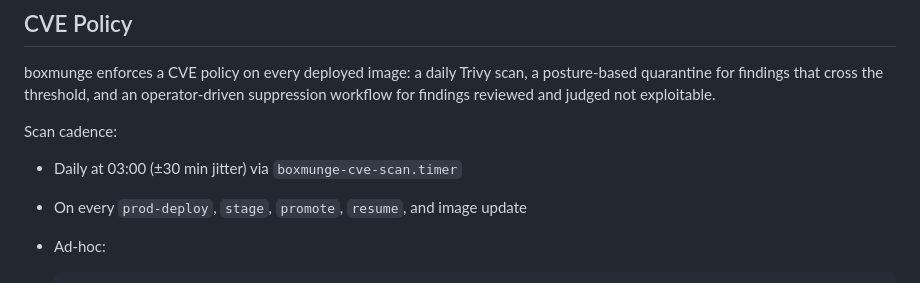
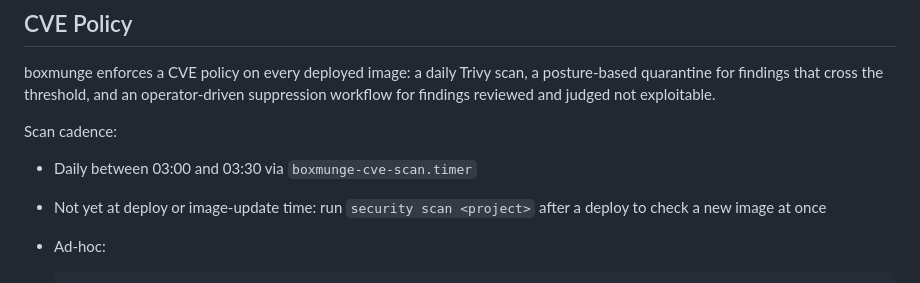
Before and after one commit to boxmunge/boxmunge, a Markdown page: docs/on-server/OPERATIONS.md, the part around the change. Drawn GitHub-style.

````diff
--- a/docs/on-server/OPERATIONS.md
+++ b/docs/on-server/OPERATIONS.md
@@ -939,8 +939,9 @@ judged not exploitable.
 
 Scan cadence:
 
-- Daily at 03:00 (±30 min jitter) via `boxmunge-cve-scan.timer`
-- On every `prod-deploy`, `stage`, `promote`, `resume`, and image update
+- Daily between 03:00 and 03:30 via `boxmunge-cve-scan.timer`
+- Not yet at deploy or image-update time: run `security scan <project>`
+  after a deploy to check a new image at once
 - Ad-hoc:
 
   ```
````
Also changed, not shown: docs/on-server/CVE_POLICY.md (+9 -6 lines).
